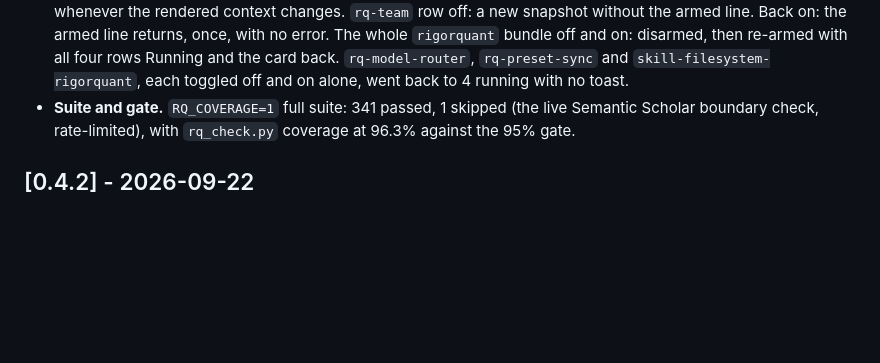
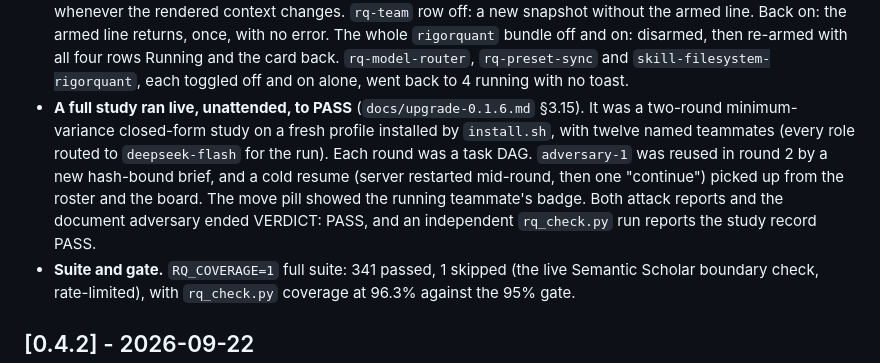
Before and after one commit to linxichen/dsh-rigorquant, a Markdown page: CHANGELOG.md, the part around the change. Rendered like a GitHub page; blank space fills up the shorter version.

```diff
--- a/CHANGELOG.md
+++ b/CHANGELOG.md
@@ -186,6 +186,15 @@ who cannot enable a Beta bundle stay on 0.4.2.
   with all four rows Running and the card back.
   `rq-model-router`, `rq-preset-sync` and `skill-filesystem-rigorquant`, each
   toggled off and on alone, went back to 4 running with no toast.
+- **A full study ran live, unattended, to PASS** (`docs/upgrade-0.1.6.md`
+  §3.15). It was a two-round minimum-variance closed-form study on a fresh
+  profile installed by `install.sh`, with twelve named teammates (every role
+  routed to `deepseek-flash` for the run). Each round was a task DAG.
+  `adversary-1` was reused in round 2 by a new hash-bound brief, and a cold
+  resume (server restarted mid-round, then one "continue") picked up from
+  the roster and the board. The move pill showed the running teammate's
+  badge. Both attack reports and the document adversary ended VERDICT: PASS,
+  and an independent `rq_check.py` run reports the study record PASS.
 - **Suite and gate.** `RQ_COVERAGE=1` full suite: 341 passed, 1 skipped (the
   live Semantic Scholar boundary check, rate-limited), with `rq_check.py`
   coverage at 96.3% against the 95% gate.
```
Also changed, not shown: docs/upgrade-0.1.6.md (+58 -3 lines).
